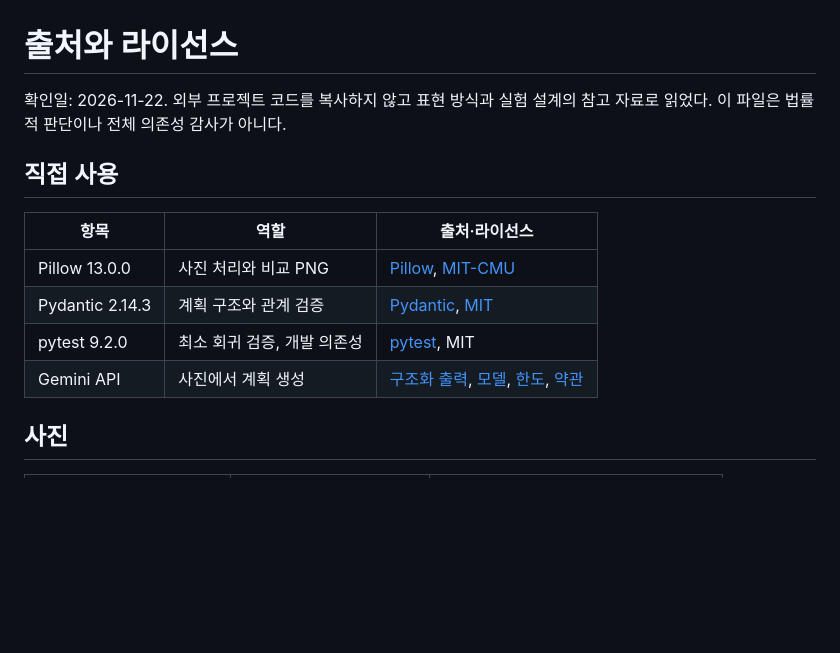
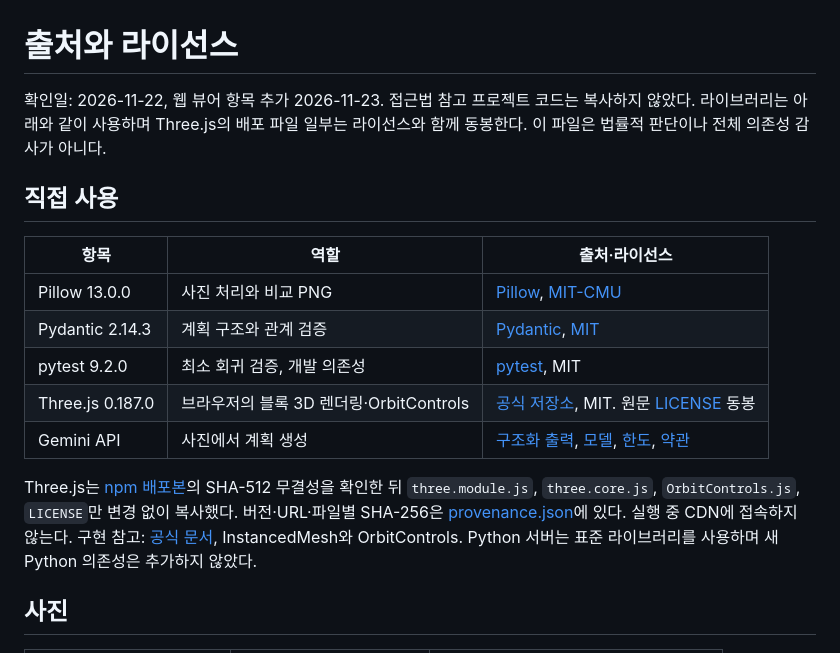
Before and after one commit to twy1207/Photo2Craft, a Markdown page: REFERENCES.md, the part around the change. Drawn GitHub-style; blank space fills up the shorter version.

```diff
--- a/REFERENCES.md
+++ b/REFERENCES.md
@@ -1,6 +1,6 @@
 # 출처와 라이선스
 
-확인일: 2026-11-22. 외부 프로젝트 코드를 복사하지 않고 표현 방식과 실험 설계의 참고 자료로 읽었다. 이 파일은 법률적 판단이나 전체 의존성 감사가 아니다.
+확인일: 2026-11-22, 웹 뷰어 항목 추가 2026-11-23. 접근법 참고 프로젝트 코드는 복사하지 않았다. 라이브러리는 아래와 같이 사용하며 Three.js의 배포 파일 일부는 라이선스와 함께 동봉한다. 이 파일은 법률적 판단이나 전체 의존성 감사가 아니다.
 
 ## 직접 사용
 
@@ -9,7 +9,10 @@
 | Pillow 13.0.0 | 사진 처리와 비교 PNG | [Pillow](https://github.com/python-pillow/Pillow), [MIT-CMU](https://github.com/python-pillow/Pillow/blob/main/LICENSE) |
 | Pydantic 2.14.3 | 계획 구조와 관계 검증 | [Pydantic](https://github.com/pydantic/pydantic), [MIT](https://github.com/pydantic/pydantic/blob/main/LICENSE) |
 | pytest 9.2.0 | 최소 회귀 검증, 개발 의존성 | [pytest](https://github.com/pytest-dev/pytest), MIT |
+| Three.js 0.187.0 | 브라우저의 블록 3D 렌더링·OrbitControls | [공식 저장소](https://github.com/mrdoob/three.js), MIT. 원문 [LICENSE](photo2craft/web/vendor/three/LICENSE) 동봉 |
 | Gemini API | 사진에서 계획 생성 | [구조화 출력](https://aistudio.google.com/docs/structured-output), [모델](https://aistudio.google.com/docs/models/gemini-3.8-flash), [한도](https://aistudio.google.com/docs/rate-limits), [약관](https://ai.google.dev/gemini-api/terms) |
+
+Three.js는 [npm 배포본](https://registry.npmjs.org/three/-/three-0.187.0.tgz)의 SHA-512 무결성을 확인한 뒤 `three.module.js`, `three.core.js`, `OrbitControls.js`, `LICENSE`만 변경 없이 복사했다. 버전·URL·파일별 SHA-256은 [provenance.json](photo2craft/web/vendor/three/provenance.json)에 있다. 실행 중 CDN에 접속하지 않는다. 구현 참고: [공식 문서](https://threejs.org/docs/), InstancedMesh와 OrbitControls. Python 서버는 표준 라이브러리를 사용하며 새 Python 의존성은 추가하지 않았다.
 
 ## 사진
 
```
Also changed, not shown: README.md (+24 -1 lines), docs/validation/viewer-20261123.md (added, +36 -0 lines), docs/validation/viewer-20261123.jpg (added), 12 other files.
